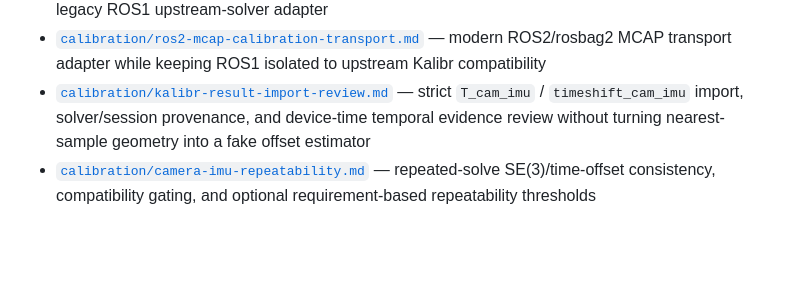
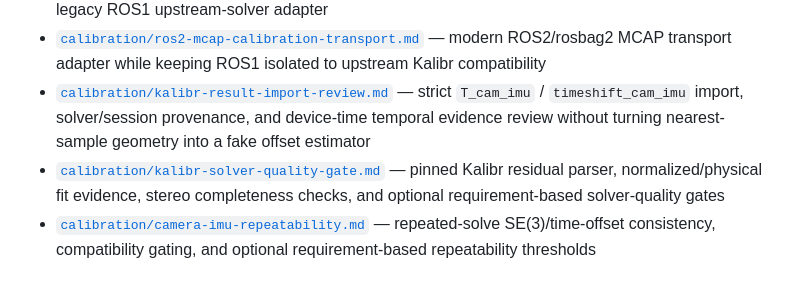
Before and after one commit to cctsao1008/bividi, a Markdown page: docs/README.md, the part around the change. Drawn GitHub-style; blank space fills up the shorter version.

Commit message:
docs: index Kalibr solver quality gate (#47)

```diff
--- a/docs/README.md
+++ b/docs/README.md
@@ -38,6 +38,7 @@ The current concrete reference-device line is **stereo AR0234 + IMU**. Core arch
 - [`calibration/kalibr-dynamic-session.md`](calibration/kalibr-dynamic-session.md) — synchronized stereo+raw-IMU recorder, explicit ES/midpoint/EE timestamp mapping, hash-bound raw→SI conversion, Kalibr bundle staging, and legacy ROS1 upstream-solver adapter
 - [`calibration/ros2-mcap-calibration-transport.md`](calibration/ros2-mcap-calibration-transport.md) — modern ROS2/rosbag2 MCAP transport adapter while keeping ROS1 isolated to upstream Kalibr compatibility
 - [`calibration/kalibr-result-import-review.md`](calibration/kalibr-result-import-review.md) — strict `T_cam_imu` / `timeshift_cam_imu` import, solver/session provenance, and device-time temporal evidence review without turning nearest-sample geometry into a fake offset estimator
+- [`calibration/kalibr-solver-quality-gate.md`](calibration/kalibr-solver-quality-gate.md) — pinned Kalibr residual parser, normalized/physical fit evidence, stereo completeness checks, and optional requirement-based solver-quality gates
 - [`calibration/camera-imu-repeatability.md`](calibration/camera-imu-repeatability.md) — repeated-solve SE(3)/time-offset consistency, compatibility gating, and optional requirement-based repeatability thresholds
 
 ## Research / interoperability
```
